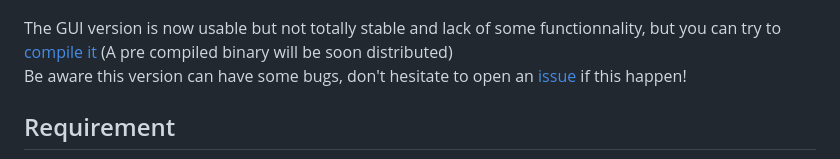
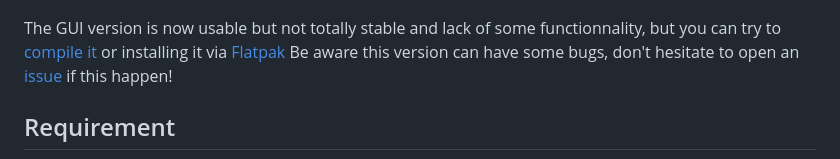
Before and after one commit to ALEZ-DEV/Babylonia-terminal, a Markdown page: README.md, the part around the change. GitHub-like rendering.

```diff
--- a/README.md
+++ b/README.md
@@ -18,7 +18,7 @@ If you have any issue with the launcher, don't hesitate to open an [issue](https
     <img src="./docs/Screenshot3.png" alt="Screenshot 3"/><br>
 </details>
 
-The GUI version is now usable but not totally stable and lack of some functionnality, but you can try to [compile it](https://github.com/ALEZ-DEV/Babylonia-terminal/tree/master/babylonia_terminal_launcher) (A pre compiled binary will be soon distributed)
+The GUI version is now usable but not totally stable and lack of some functionnality, but you can try to [compile it](https://github.com/ALEZ-DEV/Babylonia-terminal/tree/master/babylonia_terminal_launcher) or installing it via [Flatpak](https://github.com/ALEZ-DEV/Babylonia-terminal/wiki/Flatpak#installing-babylonia-terminal-via-flatpak)
 Be aware this version can have some bugs, don't hesitate to open an [issue](https://github.com/ALEZ-DEV/Babylonia-terminal/issues) if this happen!
 
 ## Requirement
```
